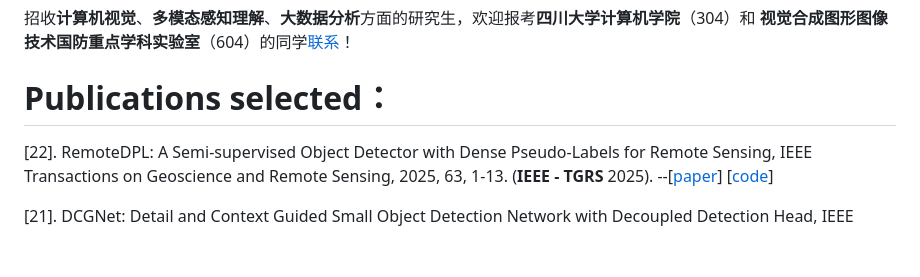
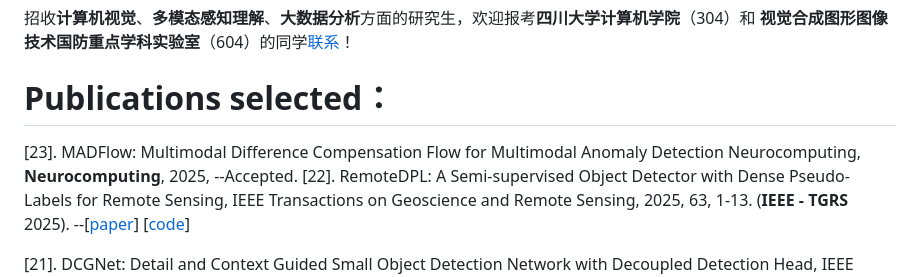
Before and after one commit to SYLan2019/SYLan2019, a Markdown page: README.md, the part around the change. Rendered like a GitHub page; blank space fills up the shorter version.

```diff
--- a/README.md
+++ b/README.md
@@ -5,6 +5,7 @@ https://cs.scu.edu.cn/info/1280/13694.htm
 招收**计算机视觉**、**多模态感知理解**、**大数据分析**方面的研究生，欢迎报考**四川大学计算机学院**（304）和 **视觉合成图形图像技术国防重点学科实验室**（604）的同学[联系](https://cs.scu.edu.cn/info/1280/13694.htm)！
 
 # Publications selected：
+[23]. MADFlow: Multimodal Difference Compensation Flow for Multimodal Anomaly Detection Neurocomputing, **Neurocomputing**, 2025, --Accepted.
 [22]. RemoteDPL: A Semi-supervised Object Detector with Dense Pseudo-Labels for Remote Sensing,  IEEE Transactions on Geoscience and Remote Sensing, 2025, 63, 1-13. (**IEEE - TGRS** 2025). --[[paper](https://doi.org/10.1109/TGRS.2025.3581206)] [[code](https://github.com/SYLan2019/RemoteDPL)]
 
 [21]. DCGNet: Detail and Context Guided Small Object Detection Network with Decoupled Detection Head, IEEE International Conference on Multimedia and Expo (**ICME** 2025)--Accepted.
```
